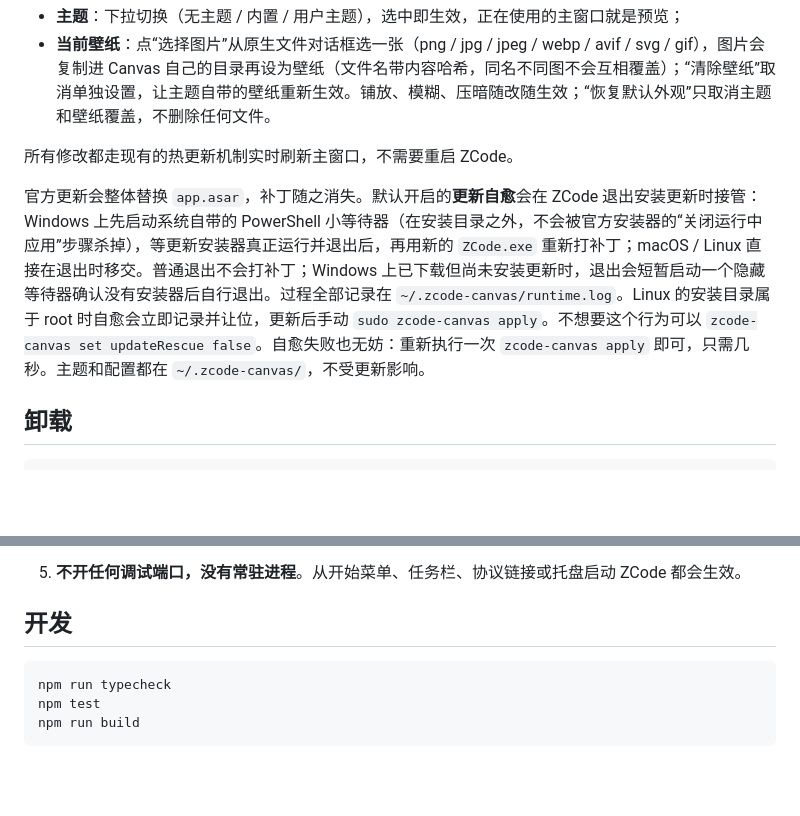
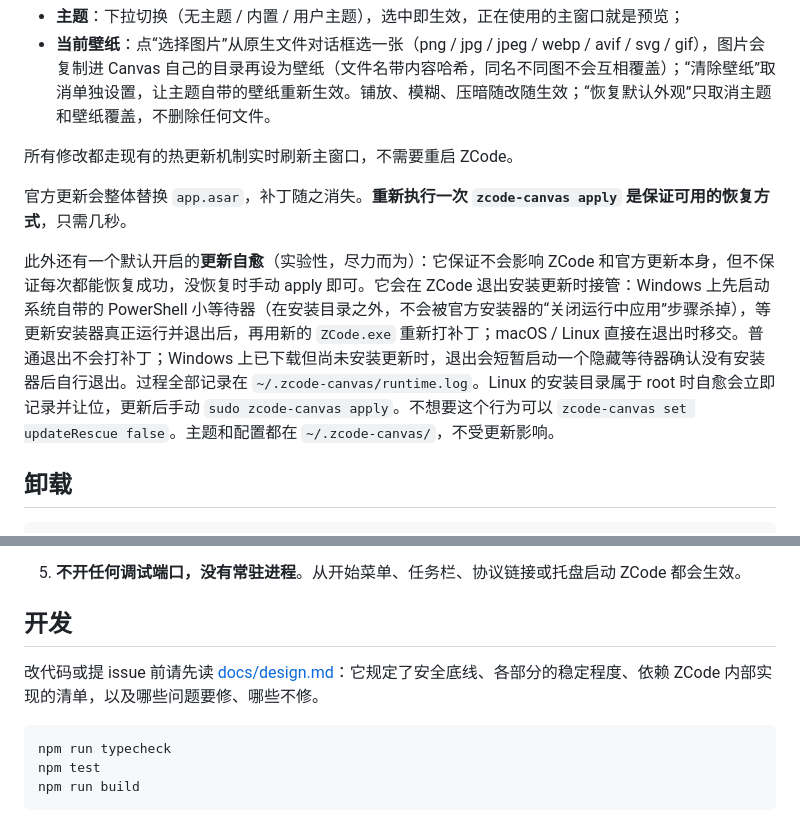
Before and after one commit to Kevinzzz6/zcode-canvas, a Markdown page: README.md, 2 parts joined by grey strips. Rendered like a GitHub page; blank space fills up the shorter version.

Commit message:
docs(readme): mark update rescue experimental, link design constraints

````diff
--- a/README.md
+++ b/README.md
@@ -97,7 +97,9 @@ zcode-canvas wallpaper import ./my-project --preview
 
 所有修改都走现有的热更新机制实时刷新主窗口，不需要重启 ZCode。
 
-官方更新会整体替换 `app.asar`，补丁随之消失。默认开启的**更新自愈**会在 ZCode 退出安装更新时接管：Windows 上先启动系统自带的 PowerShell 小等待器（在安装目录之外，不会被官方安装器的“关闭运行中应用”步骤杀掉），等更新安装器真正运行并退出后，再用新的 `ZCode.exe` 重新打补丁；macOS / Linux 直接在退出时移交。普通退出不会打补丁；Windows 上已下载但尚未安装更新时，退出会短暂启动一个隐藏等待器确认没有安装器后自行退出。过程全部记录在 `~/.zcode-canvas/runtime.log`。Linux 的安装目录属于 root 时自愈会立即记录并让位，更新后手动 `sudo zcode-canvas apply`。不想要这个行为可以 `zcode-canvas set updateRescue false`。自愈失败也无妨：重新执行一次 `zcode-canvas apply` 即可，只需几秒。主题和配置都在 `~/.zcode-canvas/`，不受更新影响。
+官方更新会整体替换 `app.asar`，补丁随之消失。**重新执行一次 `zcode-canvas apply` 是保证可用的恢复方式**，只需几秒。
+
+此外还有一个默认开启的**更新自愈**（实验性，尽力而为）：它保证不会影响 ZCode 和官方更新本身，但不保证每次都能恢复成功，没恢复时手动 apply 即可。它会在 ZCode 退出安装更新时接管：Windows 上先启动系统自带的 PowerShell 小等待器（在安装目录之外，不会被官方安装器的“关闭运行中应用”步骤杀掉），等更新安装器真正运行并退出后，再用新的 `ZCode.exe` 重新打补丁；macOS / Linux 直接在退出时移交。普通退出不会打补丁；Windows 上已下载但尚未安装更新时，退出会短暂启动一个隐藏等待器确认没有安装器后自行退出。过程全部记录在 `~/.zcode-canvas/runtime.log`。Linux 的安装目录属于 root 时自愈会立即记录并让位，更新后手动 `sudo zcode-canvas apply`。不想要这个行为可以 `zcode-canvas set updateRescue false`。主题和配置都在 `~/.zcode-canvas/`，不受更新影响。
 
 ## 卸载
 
@@ -132,6 +134,8 @@ ZCode 开源后，很多事情可以直接从源码里确认，不必再靠猜
 
 ## 开发
 
+改代码或提 issue 前请先读 [docs/design.md](docs/design.md)：它规定了安全底线、各部分的稳定程度、依赖 ZCode 内部实现的清单，以及哪些问题要修、哪些不修。
+
 ```sh
 npm run typecheck
 npm test
````
